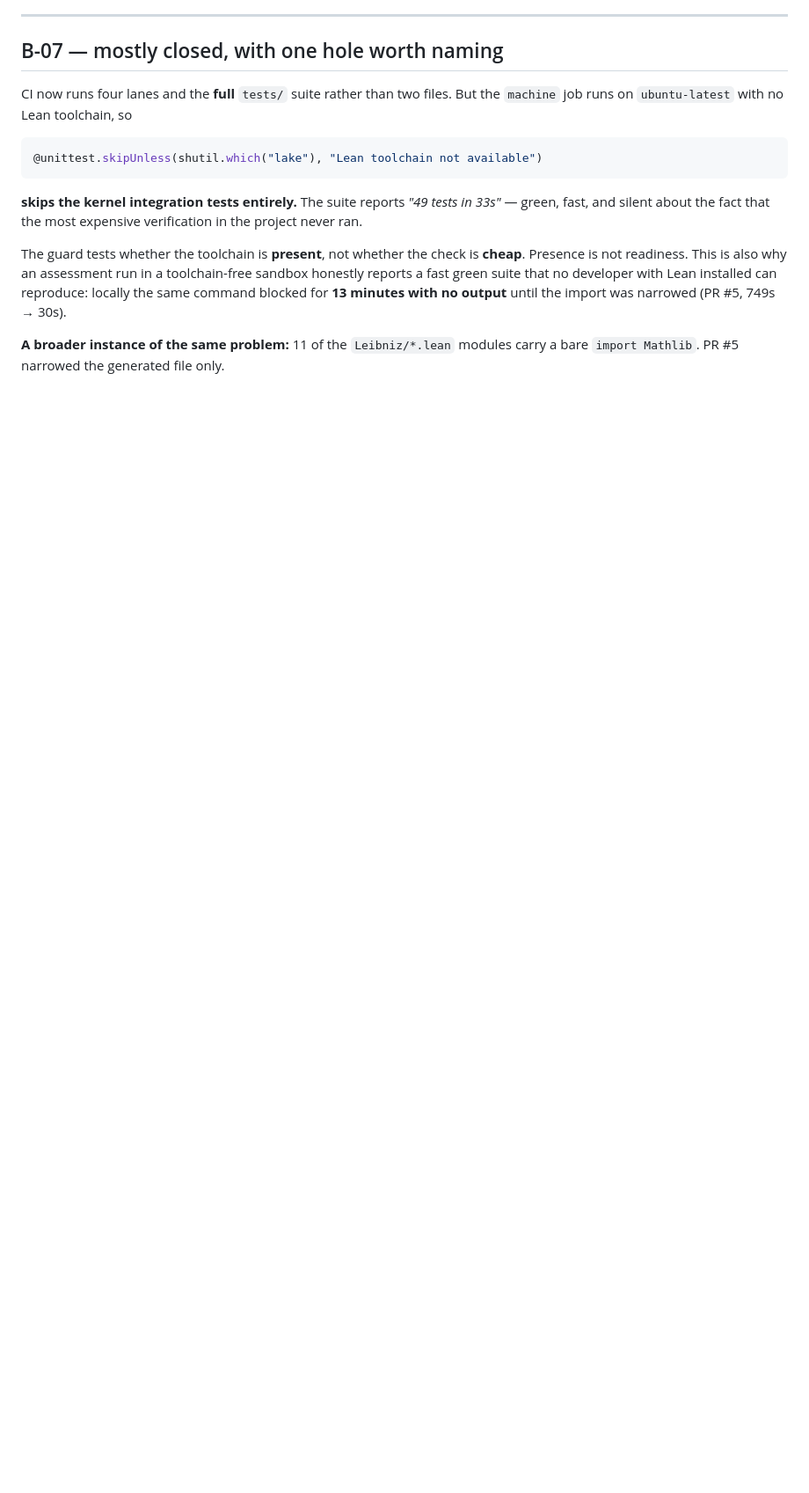
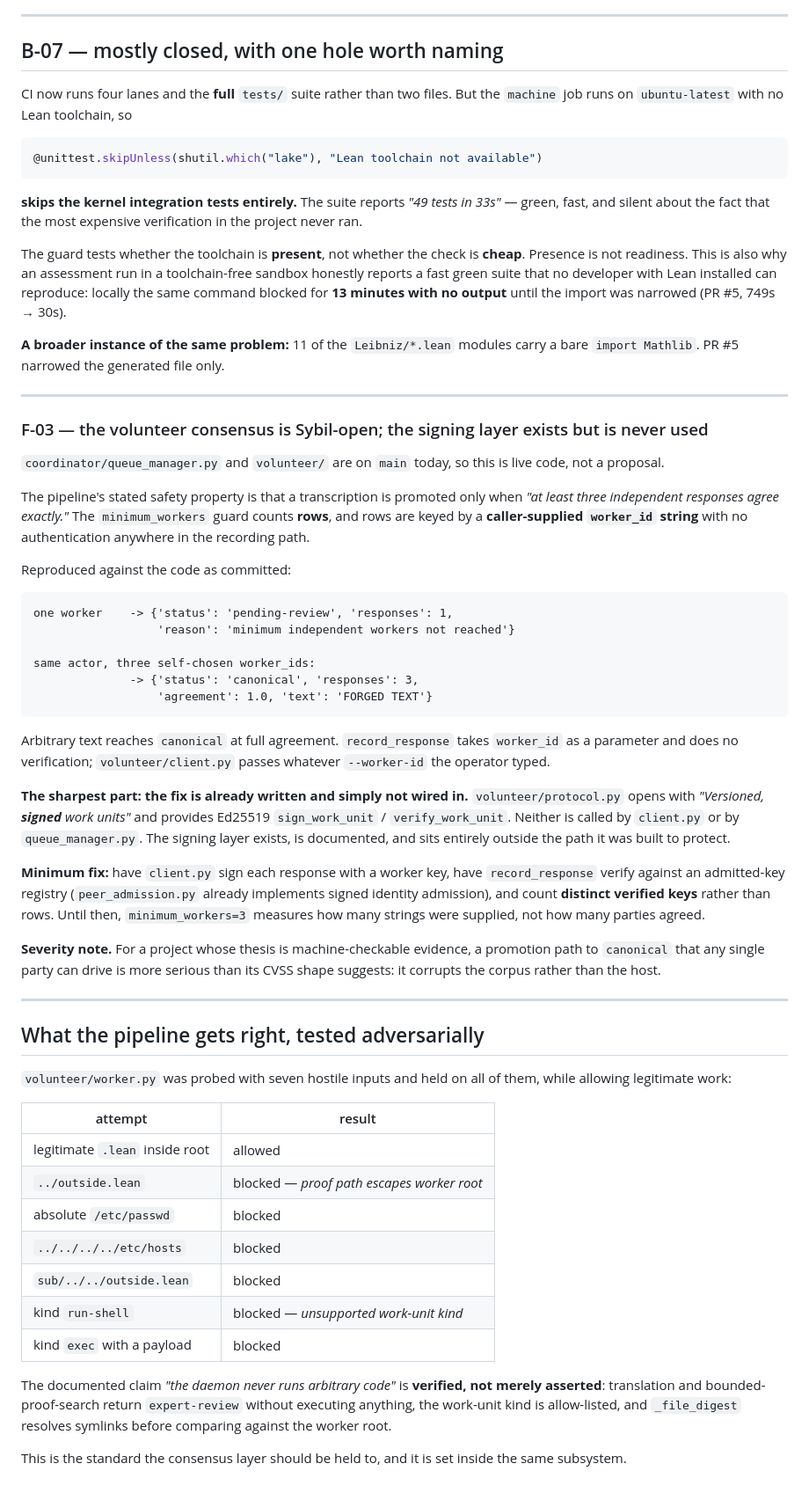
Before and after one commit to Mega-Therion/4Leibniz, a Markdown page: docs/BLOCKER_STATUS_VERIFIED_2026-09-08.md, the part around the change. Shown at 88% size. GitHub-like rendering; blank space fills up the shorter version.

Commit message:
docs: F-03 — volunteer consensus is Sybil-open; signing exists but is unwired
coordinator/queue_manager.py and volunteer/ are on main, so this is live code.

The pipeline's stated safety property is promotion only when "at least three
independent responses agree exactly." The minimum_workers guard counts ROWS, and
rows are keyed by a caller-supplied worker_id string that nothing authenticates.

Reproduced against the committed code: one actor submitting under three
self-chosen worker_ids promotes arbitrary text to status "canonical" with
agreement 1.0.

The fix is already written and simply not connected. volunteer/protocol.py opens
with "Versioned, signed work units" and provides Ed25519 sign_work_unit /
verify_work_unit. Neither is called by client.py or queue_manager.py. The signing
layer exists, is documented in the module docstring, and sits entirely outside the
path it was built to protect. peer_admission.py already implements signed identity
admission, so the registry exists too.

Counting distinct verified keys instead of rows would close it.

Also records what the same subsystem gets right, tested adversarially rather than
read: volunteer/worker.py held against seven hostile inputs (path traversal via
.., absolute paths, nested escapes, and two arbitrary-execution kinds) while
allowing legitimate work. The claim "the daemon never runs arbitrary code" is
verified -- kinds are allow-listed, translation and proof-search return
expert-review without executing, and _file_digest resolves symlinks before
comparing against the worker root. That is the standard the consensus layer
should meet, and it is set inside the same subsystem.

Co-Authored-By: Claude Opus 5 <noreply@anthropic.com>
Claude-Session: https://claude.ai/code/session_01NS3EmnYnVDVmztpCDrHZvJ

````diff
--- a/docs/BLOCKER_STATUS_VERIFIED_2026-09-08.md
+++ b/docs/BLOCKER_STATUS_VERIFIED_2026-09-08.md
@@ -133,3 +133,72 @@ with no output** until the import was narrowed (PR #5, 749s → 30s).
 
 **A broader instance of the same problem:** 11 of the `Leibniz/*.lean` modules
 carry a bare `import Mathlib`. PR #5 narrowed the generated file only.
+
+---
+
+### F-03 — the volunteer consensus is Sybil-open; the signing layer exists but is never used
+
+`coordinator/queue_manager.py` and `volunteer/` are on `main` today, so this is
+live code, not a proposal.
+
+The pipeline's stated safety property is that a transcription is promoted only
+when *"at least three independent responses agree exactly."* The
+`minimum_workers` guard counts **rows**, and rows are keyed by a
+**caller-supplied `worker_id` string** with no authentication anywhere in the
+recording path.
+
+Reproduced against the code as committed:
+
+```
+one worker    -> {'status': 'pending-review', 'responses': 1,
+                  'reason': 'minimum independent workers not reached'}
+
+same actor, three self-chosen worker_ids:
+              -> {'status': 'canonical', 'responses': 3,
+                  'agreement': 1.0, 'text': 'FORGED TEXT'}
+```
+
+Arbitrary text reaches `canonical` at full agreement. `record_response` takes
+`worker_id` as a parameter and does no verification; `volunteer/client.py` passes
+whatever `--worker-id` the operator typed.
+
+**The sharpest part: the fix is already written and simply not wired in.**
+`volunteer/protocol.py` opens with *"Versioned, **signed** work units"* and
+provides Ed25519 `sign_work_unit` / `verify_work_unit`. Neither is called by
+`client.py` or by `queue_manager.py`. The signing layer exists, is documented,
+and sits entirely outside the path it was built to protect.
+
+**Minimum fix:** have `client.py` sign each response with a worker key, have
+`record_response` verify against an admitted-key registry (`peer_admission.py`
+already implements signed identity admission), and count **distinct verified
+keys** rather than rows. Until then, `minimum_workers=3` measures how many
+strings were supplied, not how many parties agreed.
+
+**Severity note.** For a project whose thesis is machine-checkable evidence, a
+promotion path to `canonical` that any single party can drive is more serious
+than its CVSS shape suggests: it corrupts the corpus rather than the host.
+
+---
+
+## What the pipeline gets right, tested adversarially
+
+`volunteer/worker.py` was probed with seven hostile inputs and held on all of
+them, while allowing legitimate work:
+
+| attempt | result |
+|---|---|
+| legitimate `.lean` inside root | allowed |
+| `../outside.lean` | blocked — *proof path escapes worker root* |
+| absolute `/etc/passwd` | blocked |
+| `../../../../etc/hosts` | blocked |
+| `sub/../../outside.lean` | blocked |
+| kind `run-shell` | blocked — *unsupported work-unit kind* |
+| kind `exec` with a payload | blocked |
+
+The documented claim *"the daemon never runs arbitrary code"* is **verified, not
+merely asserted**: translation and bounded-proof-search return `expert-review`
+without executing anything, the work-unit kind is allow-listed, and
+`_file_digest` resolves symlinks before comparing against the worker root.
+
+This is the standard the consensus layer should be held to, and it is set inside
+the same subsystem.
````
